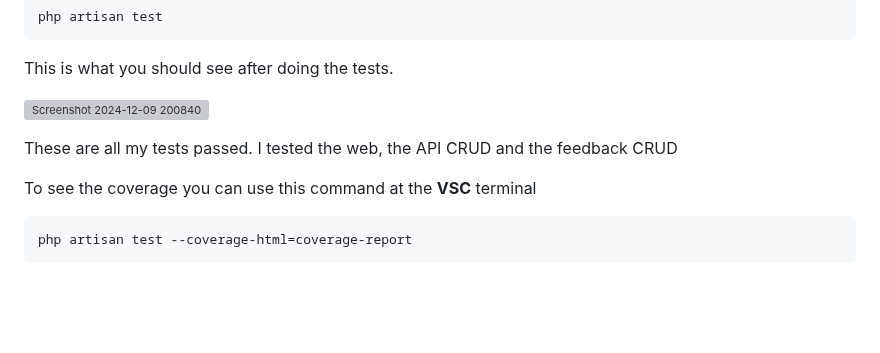
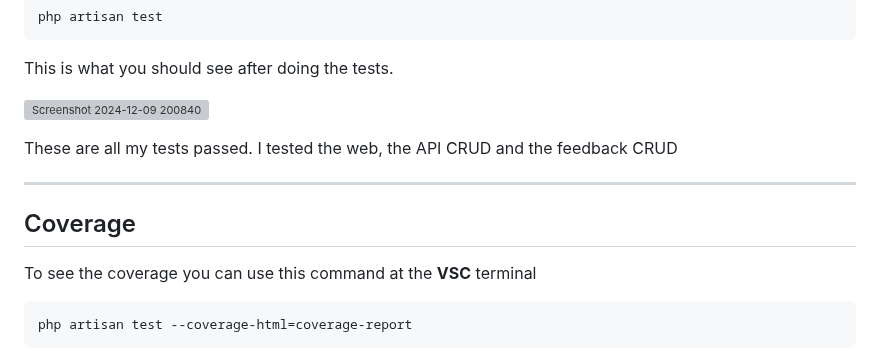
Before and after one commit to talenaa/jobSearchApp, a Markdown page: README.md, the part around the change. GitHub-like rendering; blank space fills up the shorter version; grey boxes are pictures that could not be loaded.

Commit message:
refactor: added separation lines

````diff
--- a/README.md
+++ b/README.md
@@ -126,6 +126,8 @@ This is what you should see after doing the tests.
 ![Screenshot 2024-12-09 200840](https://github.com/user-attachments/assets/eb7875c3-91db-45ad-aa56-dc08e64532b4)
 
 These are all my tests passed. I tested the web, the API CRUD and the feedback CRUD
+***
+## Coverage
 
 To see the coverage you can use this command at the **VSC** terminal
 ```
````
